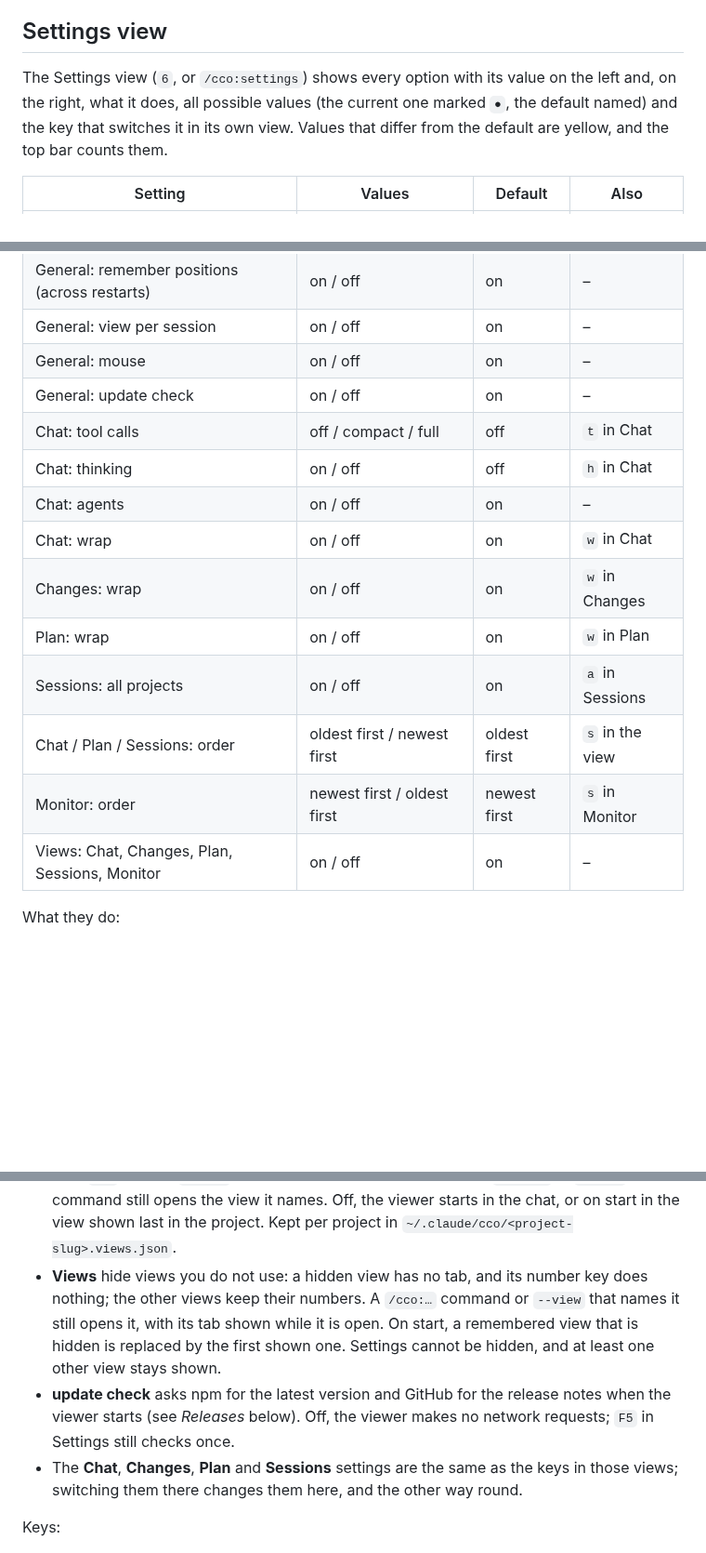
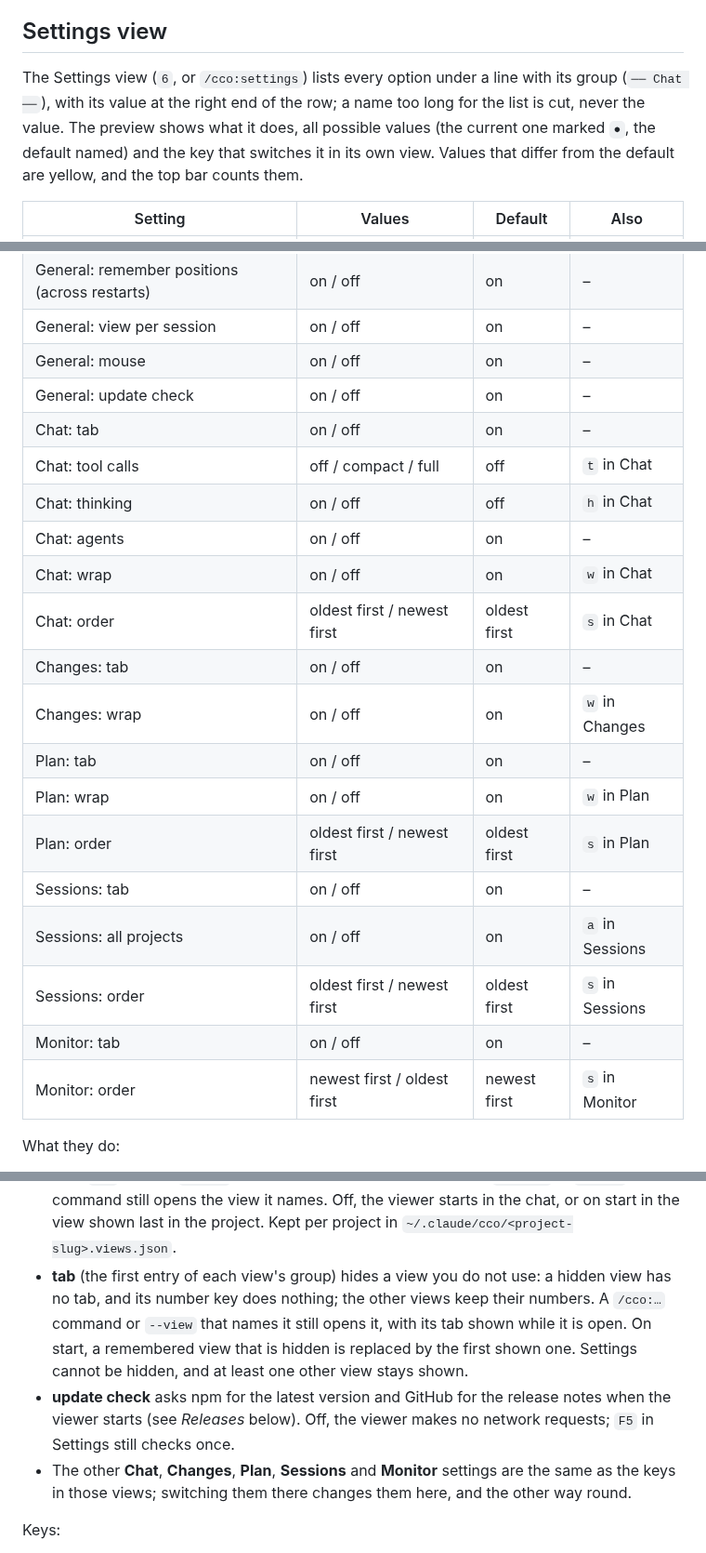
Before and after one commit to hopp1395/cc-outline, a Markdown page: README.md, 3 parts joined by grey strips. Shown at 93% size. GitHub-like rendering; blank space fills up the shorter version.

```diff
--- a/README.md
+++ b/README.md
@@ -305,7 +305,7 @@ Below the chart: the day's overall index, median speed and wait against the usua
 
 ## Settings view
 
-The Settings view (`6`, or `/cco:settings`) shows every option with its value on the left and, on the right, what it does, all possible values (the current one marked `●`, the default named) and the key that switches it in its own view. Values that differ from the default are yellow, and the top bar counts them.
+The Settings view (`6`, or `/cco:settings`) lists every option under a line with its group (`── Chat ──`), with its value at the right end of the row; a name too long for the list is cut, never the value. The preview shows what it does, all possible values (the current one marked `●`, the default named) and the key that switches it in its own view. Values that differ from the default are yellow, and the top bar counts them.
 
 | Setting | Values | Default | Also |
 |---|---|---|---|
@@ -318,16 +318,22 @@ The Settings view (`6`, or `/cco:settings`) shows every option with its value on
 | General: view per session | on / off | on | – |
 | General: mouse | on / off | on | – |
 | General: update check | on / off | on | – |
+| Chat: tab | on / off | on | – |
 | Chat: tool calls | off / compact / full | off | `t` in Chat |
 | Chat: thinking | on / off | off | `h` in Chat |
 | Chat: agents | on / off | on | – |
 | Chat: wrap | on / off | on | `w` in Chat |
+| Chat: order | oldest first / newest first | oldest first | `s` in Chat |
+| Changes: tab | on / off | on | – |
 | Changes: wrap | on / off | on | `w` in Changes |
+| Plan: tab | on / off | on | – |
 | Plan: wrap | on / off | on | `w` in Plan |
+| Plan: order | oldest first / newest first | oldest first | `s` in Plan |
+| Sessions: tab | on / off | on | – |
 | Sessions: all projects | on / off | on | `a` in Sessions |
-| Chat / Plan / Sessions: order | oldest first / newest first | oldest first | `s` in the view |
+| Sessions: order | oldest first / newest first | oldest first | `s` in Sessions |
+| Monitor: tab | on / off | on | – |
 | Monitor: order | newest first / oldest first | newest first | `s` in Monitor |
-| Views: Chat, Changes, Plan, Sessions, Monitor | on / off | on | – |
 
 What they do:
 - **auto open** decides whether the viewer opens by itself when Claude Code starts: only if it was open when Claude Code last exited in the project (`remember`), on every start in every project (`always`), or never (`never`). See [Opening on start](#how-it-works).
@@ -338,9 +344,9 @@ What they do:
 - **remember positions** keeps the selected entries and scroll positions across restarts of the viewer; off, they are kept only while it runs.
 - **mouse** lets the viewer take the mouse: a click on a web address in the preview opens it in the browser, a click in a list selects the entry, and the wheel scrolls the preview or, over the list, moves to the previous or next entry. While it is on, the terminal leaves clicks to the viewer, so select text with `Shift`+drag (Windows Terminal). Off, the terminal keeps the mouse and opens addresses with `Ctrl`+click.
 - **view per session** brings each session back in the view it was shown in last (Chat, Changes, Plan, Sessions or Settings): when Claude Code starts or resumes it, when you start `cco` without `--view`, and when the viewer follows it after `/resume`. A `/cco:…` command still opens the view it names. Off, the viewer starts in the chat, or on start in the view shown last in the project. Kept per project in `~/.claude/cco/<project-slug>.views.json`.
-- **Views** hide views you do not use: a hidden view has no tab, and its number key does nothing; the other views keep their numbers. A `/cco:…` command or `--view` that names it still opens it, with its tab shown while it is open. On start, a remembered view that is hidden is replaced by the first shown one. Settings cannot be hidden, and at least one other view stays shown.
+- **tab** (the first entry of each view's group) hides a view you do not use: a hidden view has no tab, and its number key does nothing; the other views keep their numbers. A `/cco:…` command or `--view` that names it still opens it, with its tab shown while it is open. On start, a remembered view that is hidden is replaced by the first shown one. Settings cannot be hidden, and at least one other view stays shown.
 - **update check** asks npm for the latest version and GitHub for the release notes when the viewer starts (see *Releases* below). Off, the viewer makes no network requests; `F5` in Settings still checks once.
-- The **Chat**, **Changes**, **Plan** and **Sessions** settings are the same as the keys in those views; switching them there changes them here, and the other way round.
+- The other **Chat**, **Changes**, **Plan**, **Sessions** and **Monitor** settings are the same as the keys in those views; switching them there changes them here, and the other way round.
 
 Keys:
 - `↑`/`↓` select a setting, `Enter` switches to the next value. A change applies right away in all views.
```
Also changed, not shown: CLAUDE.md (+2 -2 lines), docs/demo.gif, 11 other files.
